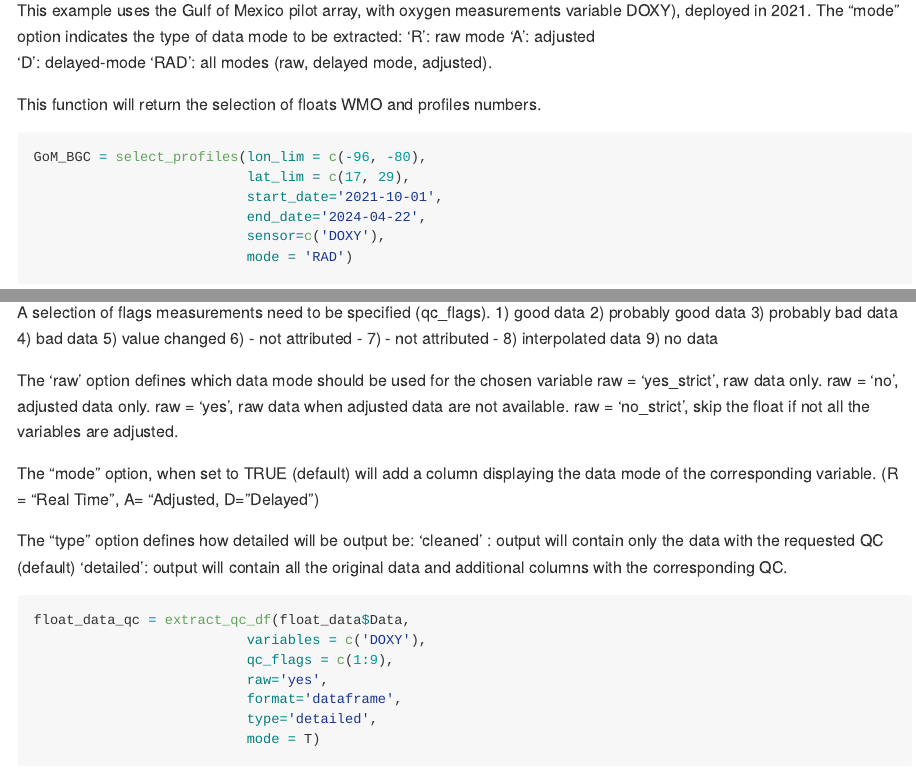
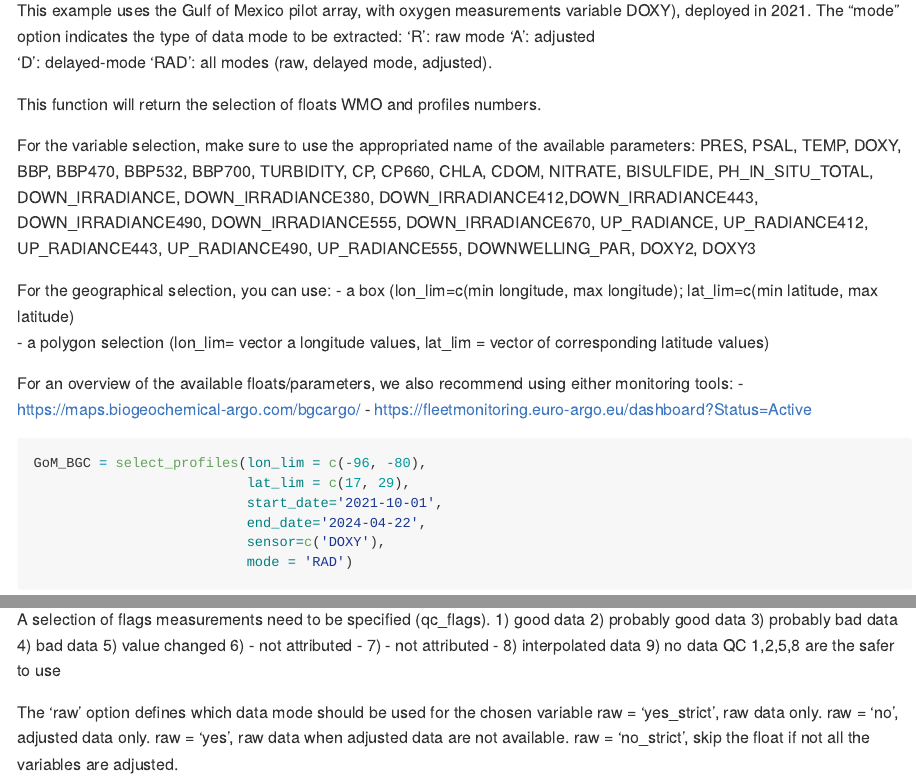
Before and after one commit to NOAA-PMEL/OneArgo-R, an R Markdown document (Tutorial_101/Codes/Tutorial_OneArgoR101.Rmd): the page in a window 1100 px wide, from 2940 px down, and a second part further down, joined at a grey line. Rendered offline with R 4.5, knitr and Pandoc, with nearby package versions; some code elsewhere in the file could not run offline.

Commit message:
Add warning in select_profiles and update Tutorial 101, update Readme
- Add warning message when no floats/profiles match the selection criteria of user
- Add more info about QC, filling the geolocation criteria in select_profiles and links for monitoring tools for BGC-Argo
- Add info for OneArgopy in Readme

````diff
--- a/Tutorial_101/Codes/Tutorial_OneArgoR101.Rmd
+++ b/Tutorial_101/Codes/Tutorial_OneArgoR101.Rmd
@@ -97,6 +97,25 @@ The "mode" option indicates the type of data mode to be extracted:
 
 This function will return the selection of floats WMO and profiles numbers.
 
+For the variable selection, make sure to use the appropriated name of the
+available parameters:
+PRES, PSAL, TEMP, DOXY, BBP, BBP470, BBP532, BBP700, TURBIDITY, CP, CP660,
+CHLA, CDOM, NITRATE, BISULFIDE, PH_IN_SITU_TOTAL, DOWN_IRRADIANCE,
+DOWN_IRRADIANCE380, DOWN_IRRADIANCE412,DOWN_IRRADIANCE443, DOWN_IRRADIANCE490,
+DOWN_IRRADIANCE555, DOWN_IRRADIANCE670, UP_RADIANCE, UP_RADIANCE412,
+UP_RADIANCE443, UP_RADIANCE490, UP_RADIANCE555, DOWNWELLING_PAR, DOXY2, DOXY3
+
+For the geographical selection, you can use:
+- a box (lon_lim=c(min longitude, max longitude);
+  lat_lim=c(min latitude, max latitude)<br>
+- a polygon selection (lon_lim= vector a longitude values,
+  lat_lim = vector of corresponding latitude values)<br>
+
+For an overview of the available floats/parameters, we also recommend using
+either monitoring tools:
+- https://maps.biogeochemical-argo.com/bgcargo/
+- https://fleetmonitoring.euro-argo.eu/dashboard?Status=Active
+
 ```{r}
 GoM_BGC = select_profiles(lon_lim = c(-96, -80),
                           lat_lim = c(17, 29),
@@ -128,6 +147,7 @@ A selection of flags measurements need to be specified (qc_flags).
 7) - not attributed -
 8) interpolated data
 9) no data
+QC 1,2,5,8 are the safer to use
 
 The 'raw' option defines which data mode should be used for the chosen variable
 raw = ‘yes_strict’, raw data only.
@@ -139,10 +164,7 @@ The "mode" option, when set to TRUE (default) will add a column displaying the
 data mode of the corresponding variable.
 (R = "Real Time", A= "Adjusted, D= "Delayed")
 
-The "type" option defines how detailed will be output be:
-'cleaned' : output will contain only the data with the requested QC (default)
-'detailed': output will contain all the original data and additional columns
-            with the corresponding QC.
+
 
 ```{r}
 float_data_qc = extract_qc_df(float_data$Data,
````
Also changed, not shown: Tutorial_101/Codes/Tutorial_OneArgoR101.R (+24 -4 lines), Tutorial_101/Tutorial_OneArgoR101_Github.md (+20 -5 lines), README.md, Tutorial_101/Codes/Tutorial_OneArgoR101.Rmd (5 more changed lines).
